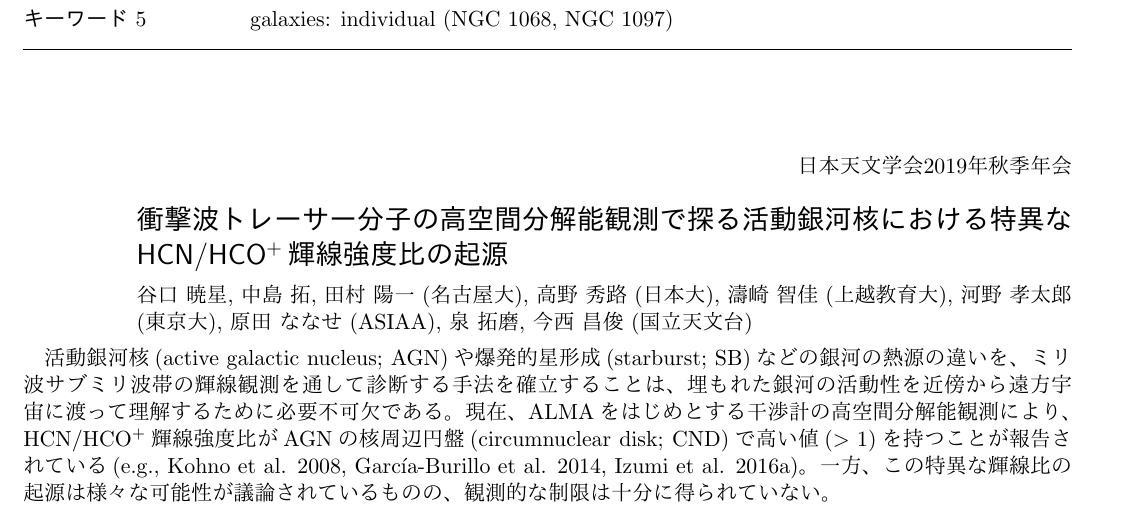
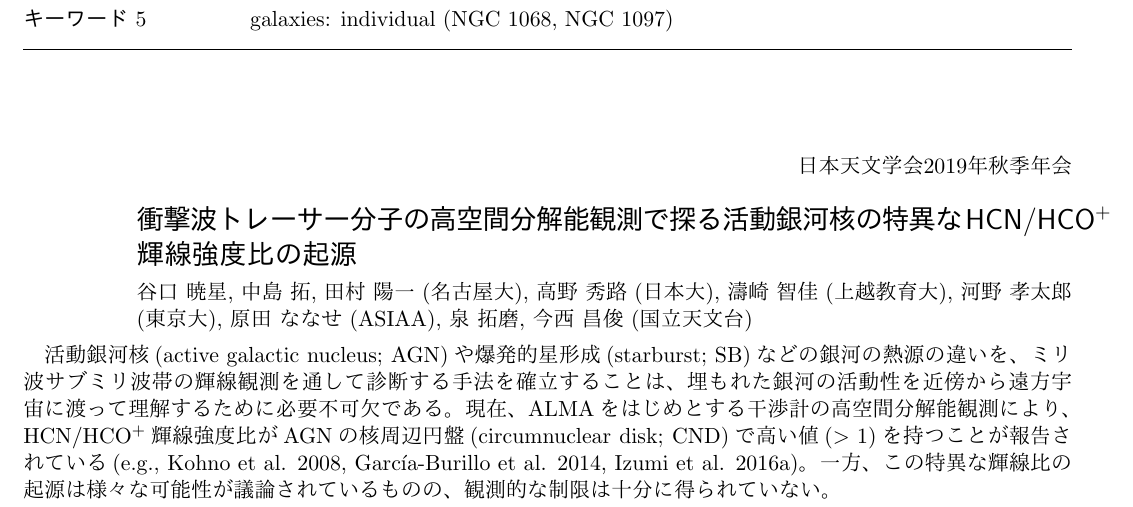
Before and after one commit to astropenguin/asj-2019b-abstract, a LaTeX document (main.tex): part of the page, cut so that both start at the same text. The pictures show the PDF file main.pdf that the author committed with the source.

Commit message:
:pencil2: Update contents

```diff
--- a/main.tex
+++ b/main.tex
@@ -32,7 +32,7 @@
 {galaxies: Seyfert}
 {galaxies: individual (NGC 1068, NGC 1097)}
 % 題名
-{衝撃波トレーサー分子の高空間分解能観測で探る活動銀河核における特異なHCN/HCO$^{+}$輝線強度比の起源}
+{衝撃波トレーサー分子の高空間分解能観測で探る活動銀河核の特異なHCN/HCO$^{+}$輝線強度比の起源}
 % 氏名及び所属（複数の場合は「, 」で区切）
 {谷口 暁星, 中島 拓, 田村 陽一 (名古屋大), 高野 秀路 (日本大), 濤崎 智佳 (上越教育大), 河野 孝太郎 (東京大), 原田 ななせ (ASIAA), 泉 拓磨, 今西 昌俊 (国立天文台)}
 \begin{document}
```
Also changed, not shown: main.pdf.
